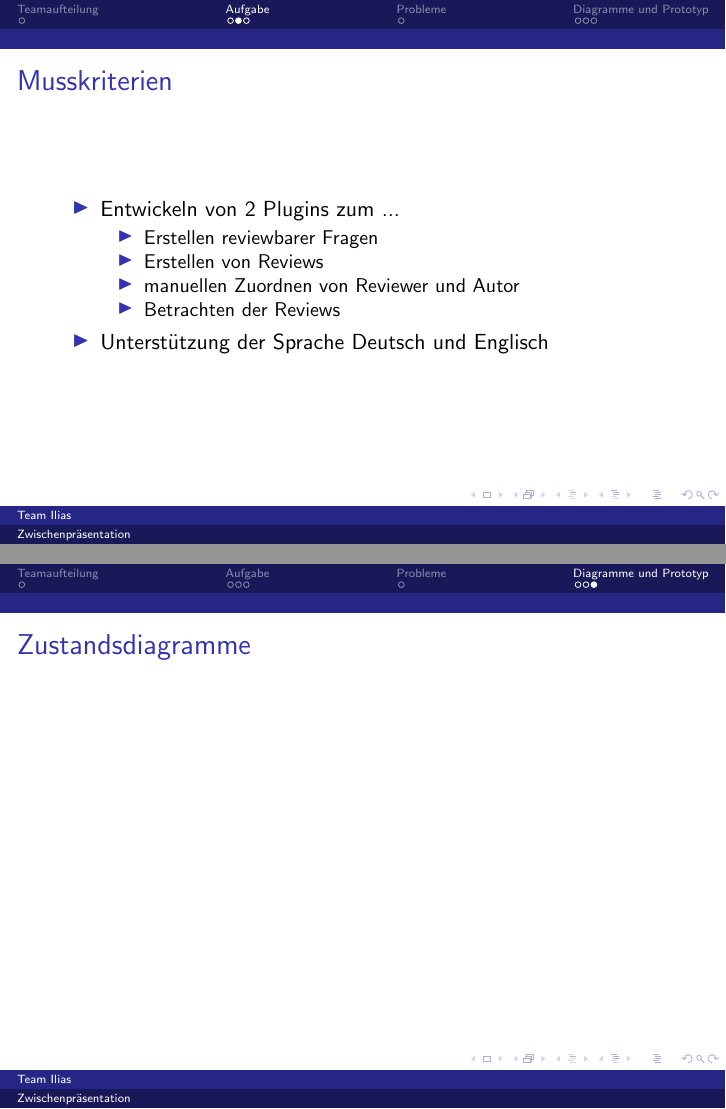
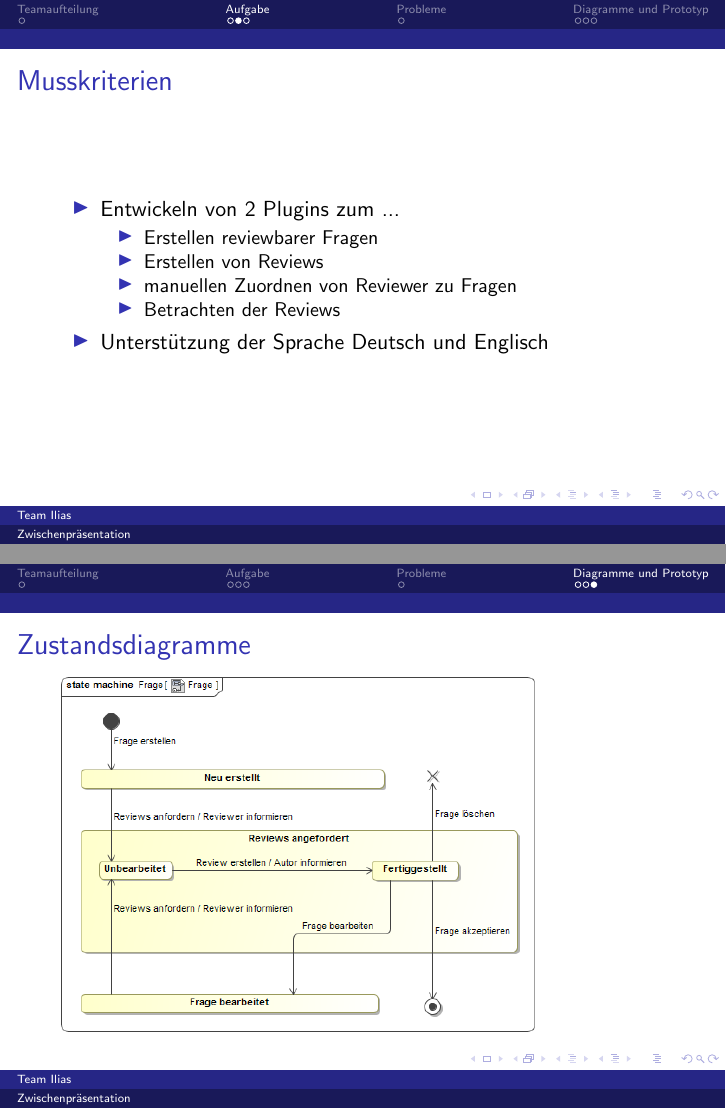
Before and after one commit to minacode/ILIAS-Review-Project-Documentation, LaTeX slides (Zwischenpräsentation/Zwischenpraesentation.tex): pages 5 and 10 of 10, joined at a grey line. Compiled offline with pdfLaTeX.

Commit message:
Zwiprä mit Zustandsdiagramm

```diff
--- a/Zwischenpräsentation/Zwischenpraesentation.tex
+++ b/Zwischenpräsentation/Zwischenpraesentation.tex
@@ -37,7 +37,7 @@
 	    			\begin{itemize}
 	    				\item Erstellen reviewbarer Fragen
 	    				\item Erstellen von Reviews
-    					\item manuellen Zuordnen von Reviewer 							und	Autor
+    					\item manuellen Zuordnen von Reviewer 							zu Fragen
     					\item Betrachten der Reviews
 					\end{itemize}
     			\item Unterstützung der Sprache Deutsch und 					Englisch
@@ -79,7 +79,7 @@
 
 		\begin{frame} %%Eine Folie
 			\frametitle{Zustandsdiagramme} %%Folientitel
-			%\includegraphics[width=1.0\textwidth]{.png}
+			\includegraphics[width=0.8\textwidth]{../Diagramme/State_Machine_Diagram__Frage__Frage.png}
 			\label{Zustandsdiagramme}
 		\end{frame}
 \end{document}
```
Also changed, not shown: Zwischenpräsentation/Zwischenpraesentation.pdf, 4 other files.
